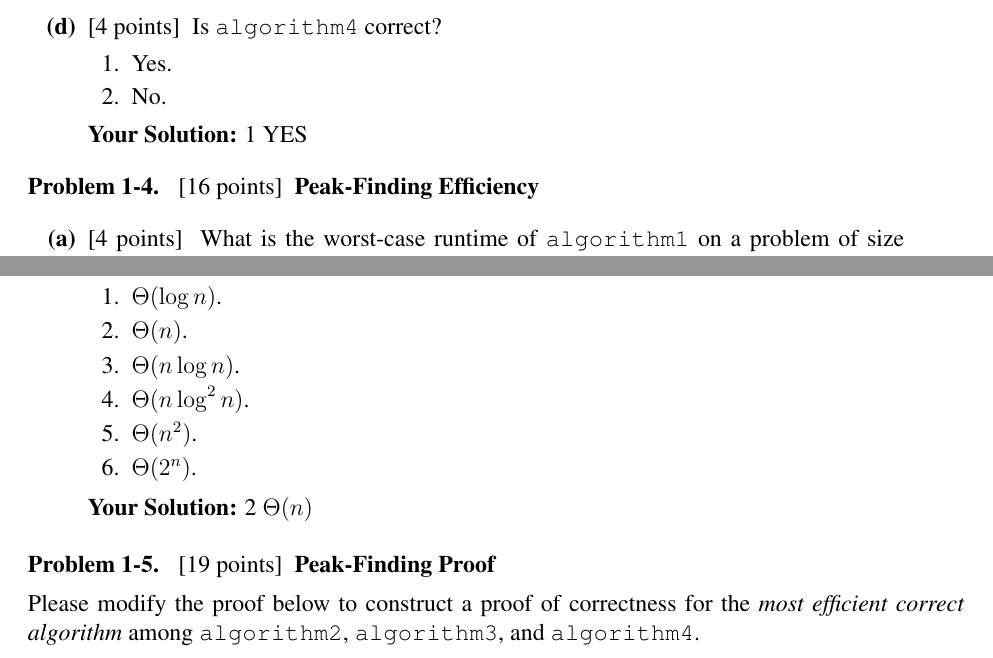
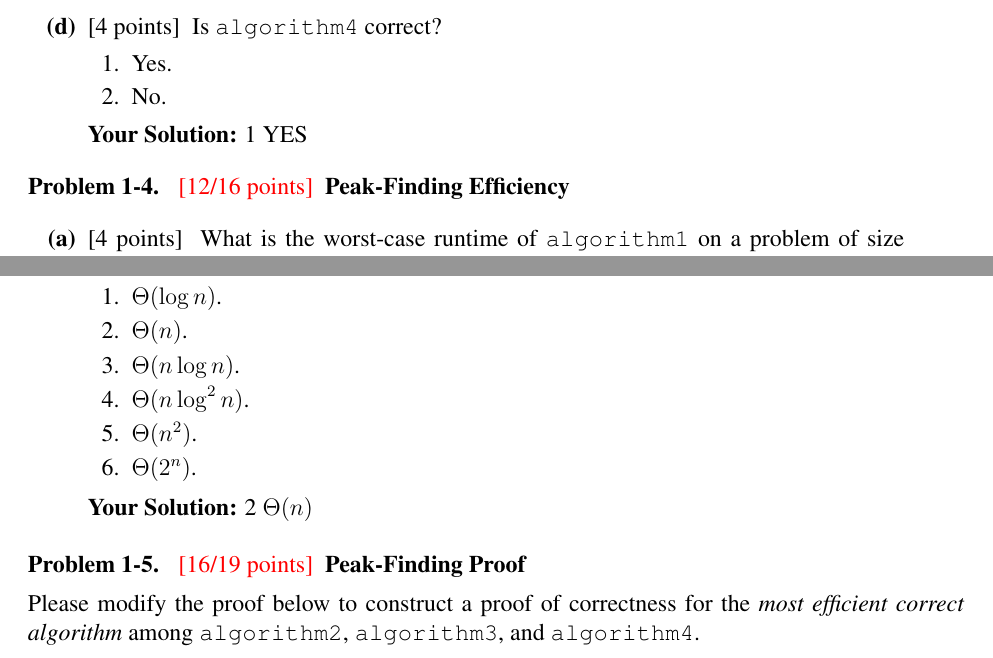
Before and after one commit to Haplo-Dragon/MIT, a LaTeX problem sheet (6.006/problem_sets/ps1/ps1_sol.tex): two parts of pages 4 and 5 of 7, joined at a grey line, cut so that both start at the same text. Compiled offline with pdfLaTeX.

Commit message:
Grade problem set 1

```diff
--- a/6.006/problem_sets/ps1/ps1_sol.tex
+++ b/6.006/problem_sets/ps1/ps1_sol.tex
@@ -286,7 +286,7 @@ and which are efficient.
 
 \end{problemparts}
 
-\problem \points{16} \textbf{Peak-Finding Efficiency}
+\problem \textcolor{red}{\points{12/16}} \textbf{Peak-Finding Efficiency}
 
 \begin{problemparts}
 
@@ -356,7 +356,7 @@ and which are efficient.
 
 \end{problemparts}
 
-\problem \points{19} \textbf{Peak-Finding Proof}
+\problem \textcolor{red}{\points{16/19}} \textbf{Peak-Finding Proof}
 
 Please modify the proof below to construct a proof of correctness
 for the \emph{most efficient correct algorithm}
```
Also changed, not shown: 6.006/problem_sets/ps1/ps1_sol.pdf, 6.006/problem_sets/ps1/ps1_sol.tex (4 more changed lines), 1 other file.
